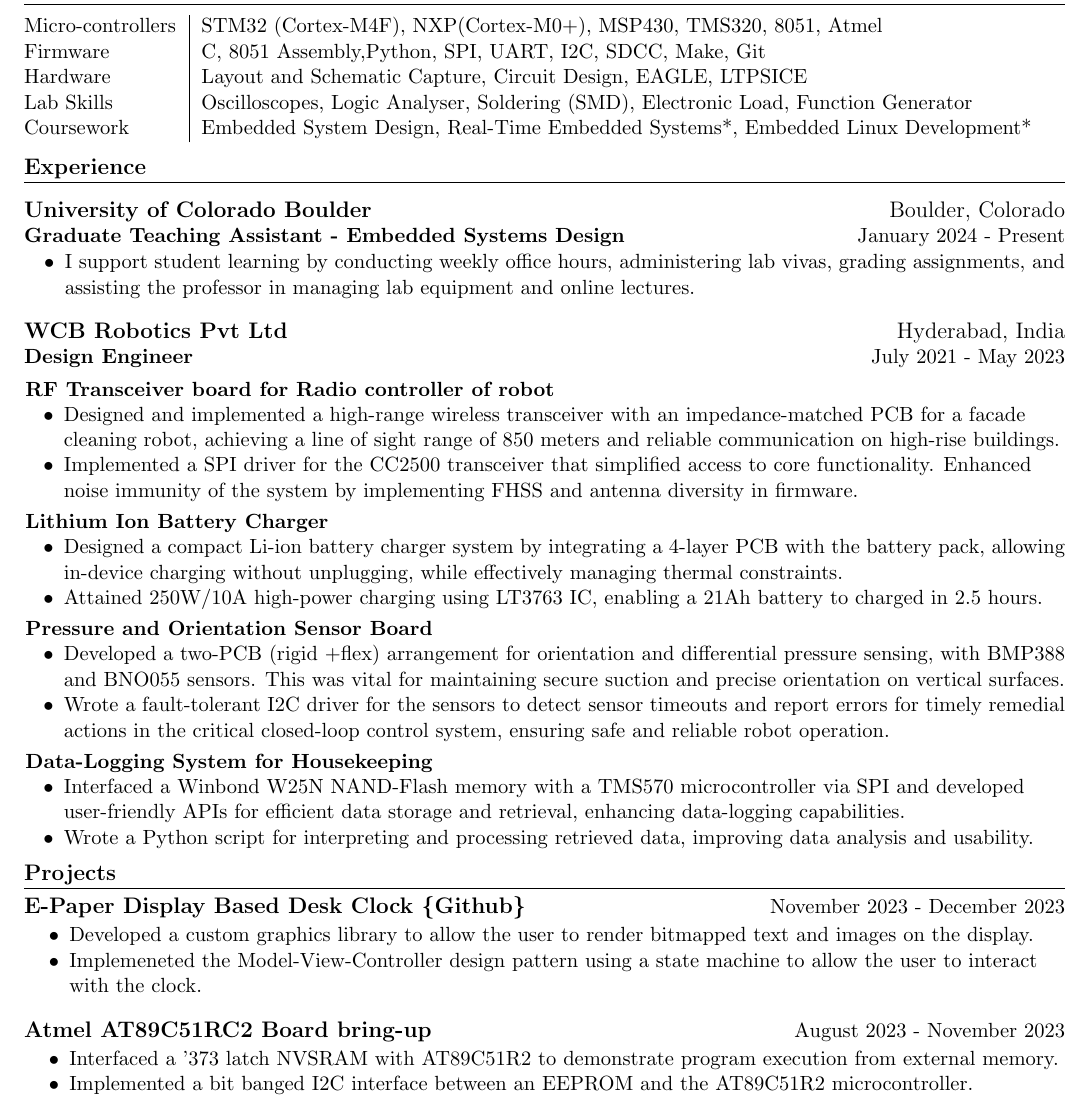
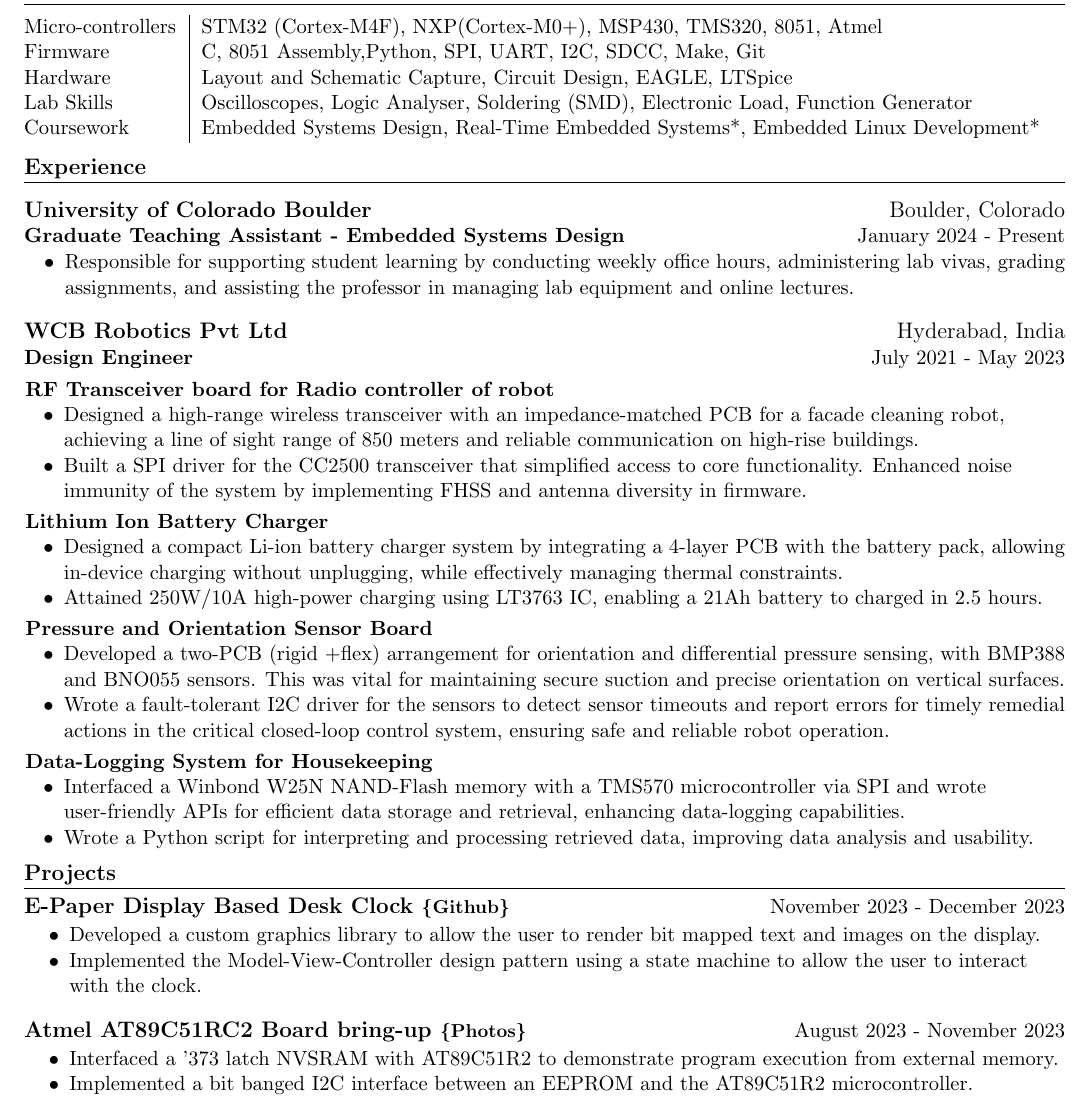
Before and after one commit to parthkharade/resume, a LaTeX CV (Resume.tex): part of the page, cut so that both start at the same text. Compiled offline with pdfLaTeX.

Commit message:
Updated font size for links

```diff
--- a/Resume.tex
+++ b/Resume.tex
@@ -35,7 +35,7 @@
 \addtolength{\oddsidemargin}{-0.6in}
 \addtolength{\evensidemargin}{-0.5in}
 \addtolength{\textwidth}{1.19in}
-\addtolength{\topmargin}{-.7in}
+\addtolength{\topmargin}{-.78in}
 \addtolength{\textheight}{1.4in}
 
 \urlstyle{same}
@@ -134,9 +134,9 @@
     \begin{tabular}{ m{3.1cm} | m{16cm} }
       {Micro-controllers}&{\: STM32 (Cortex-M4F), NXP(Cortex-M0+), MSP430, TMS320, 8051, Atmel} \\
       {Firmware}&{\: C, 8051 Assembly,Python, SPI, UART, I2C, SDCC, Make, Git} \\
-      {Hardware}&{\: Layout and Schematic Capture, Circuit Design, EAGLE, LTPSICE} \\
+      {Hardware}&{\: Layout and Schematic Capture, Circuit Design, EAGLE, LTSpice} \\
       {Lab Skills}&{\: Oscilloscopes, Logic Analyser, Soldering (SMD), Electronic Load, Function Generator} \\
-      {Coursework}&{\: Embedded System Design, Real-Time Embedded Systems*, Embedded Linux Development*} \\
+      {Coursework}&{\: Embedded Systems Design, Real-Time Embedded Systems*, Embedded Linux Development*} \\
       % {}&{\: Development}
     \end{tabular}
 \end{table}
@@ -151,7 +151,7 @@
     {University of Colorado Boulder}{Boulder, Colorado}{Graduate Teaching Assistant - Embedded Systems Design }{January 2024 - Present}
     \vspace{-0.3cm}
     \begin{itemize}[leftmargin=0.3in]\vspace{-0.3em}
-      \item[$\bullet$] I support student learning by conducting weekly office hours, administering lab vivas, grading assignments, and assisting the professor in managing lab equipment and online lectures.
+      \item[$\bullet$]Responsible for supporting student learning by conducting weekly office hours, administering lab vivas, grading assignments, and assisting the professor in managing lab equipment and online lectures.
     \end{itemize}
     \resumeSubheading
       {WCB Robotics Pvt Ltd}{Hyderabad, India}{Design Engineer}{July 2021 - May 2023}
@@ -159,8 +159,8 @@
       \begin{itemize}[leftmargin=0.01in]
         \item[]  \textbf{RF Transceiver board for Radio controller of robot}
             \begin{itemize}\setlength{\itemsep}{0pt}\setlength{\parskip}{0pt}\vspace{-0.3em}
-                \item[$\bullet$]  Designed and implemented a high-range wireless transceiver with an impedance-matched PCB for a facade cleaning robot, achieving a line of sight range of 850 meters and reliable communication on high-rise buildings.
-                \item[$\bullet$] Implemented a  SPI driver for the CC2500 transceiver that simplified access to core functionality. Enhanced noise immunity of the system by implementing FHSS and antenna diversity in firmware.
+                \item[$\bullet$] Designed a high-range wireless transceiver with an impedance-matched PCB for a facade cleaning robot, achieving a line of sight range of 850 meters and reliable communication on high-rise buildings.
+                \item[$\bullet$] Built a  SPI driver for the CC2500 transceiver that simplified access to core functionality. Enhanced noise immunity of the system by implementing FHSS and antenna diversity in firmware.
             \end{itemize}
         \item[]  \textbf{Lithium Ion Battery Charger}
             \begin{itemize}\setlength{\itemsep}{0pt}\setlength{\parskip}{0pt}\vspace{-0.3em}
@@ -174,7 +174,7 @@
             \end{itemize}
         \item[]  \textbf{Data-Logging System for Housekeeping}
             \begin{itemize}\setlength{\itemsep}{0pt}\setlength{\parskip}{0pt}\vspace{-0.3em}
-                \item[$\bullet$] Interfaced a Winbond W25N NAND-Flash memory with a TMS570 microcontroller via SPI and developed user-friendly APIs for efficient data storage and retrieval, enhancing data-logging capabilities.
+                \item[$\bullet$] Interfaced a Winbond W25N NAND-Flash memory with a TMS570 microcontroller via SPI and wrote user-friendly APIs for efficient data storage and retrieval, enhancing data-logging capabilities.
                 \item[$\bullet$] Wrote a Python script for interpreting and processing retrieved data, improving data analysis and usability.
                 %\item[$\bullet$] Later enhanced the project by implementing FatFS for TMS570, enabling the use of an SD Card for improved data storage and access in the form of CSV files.
             \end{itemize}
@@ -184,14 +184,14 @@
 \section{Projects}
   \resumeSubHeadingListStart
     \resumeSubheadingP
-    {E-Paper Display Based Desk Clock \href{https://github.com/parthkharade/Eink-DeskClock}{\{Github\}}}{November 2023 - December 2023}
+    {E-Paper Display Based Desk Clock \href{https://github.com/parthkharade/Eink-DeskClock}{\small{\{Github\}}}}{November 2023 - December 2023}
     \begin{itemize}\setlength{\itemsep}{0pt}\setlength{\parskip}{0pt}\vspace{-0.2cm}
-            \item[$\bullet$] Developed a custom graphics library to allow the user to render bitmapped text and images on the display.
-            \item[$\bullet$] Implemeneted the Model-View-Controller design pattern using a state machine to allow the user to interact with the clock.
+            \item[$\bullet$] Developed a custom graphics library to allow the user to render bit mapped text and images on the display.
+            \item[$\bullet$] Implemented the Model-View-Controller design pattern using a state machine to allow the user to interact with the clock.
         \end{itemize}
     \resumeSubheadingP
-    % {Atmel AT89C51RC2 Board bring-up \href{https://github.com/parthkharade/Eink-DeskClock}{\{Photos\}}}{August 2023 - November 2023}
-    {Atmel AT89C51RC2 Board bring-up}{August 2023 - November 2023}
+    {Atmel AT89C51RC2 Board bring-up \href{https://drive.google.com/drive/folders/1rbtfpOdMc_ohnfu15VS3bPxNDx-BoWwA?usp=drive_link}{\small{\{Photos\}}}}{August 2023 - November 2023}
+    % {Atmel AT89C51RC2 Board bring-up}{August 2023 - November 2023}
     \begin{itemize}\setlength{\itemsep}{0pt}\setlength{\parskip}{0pt}\vspace{-0.2cm}
             \item[$\bullet$] Interfaced a '373 latch NVSRAM with AT89C51R2 to demonstrate program execution from external memory.
             % \item[$\bullet$] Set up a toolchain using SDCC, make and batchisp to compile, link and flash C programs.
```
Also changed, not shown: Resume.tex (2 more changed lines).
